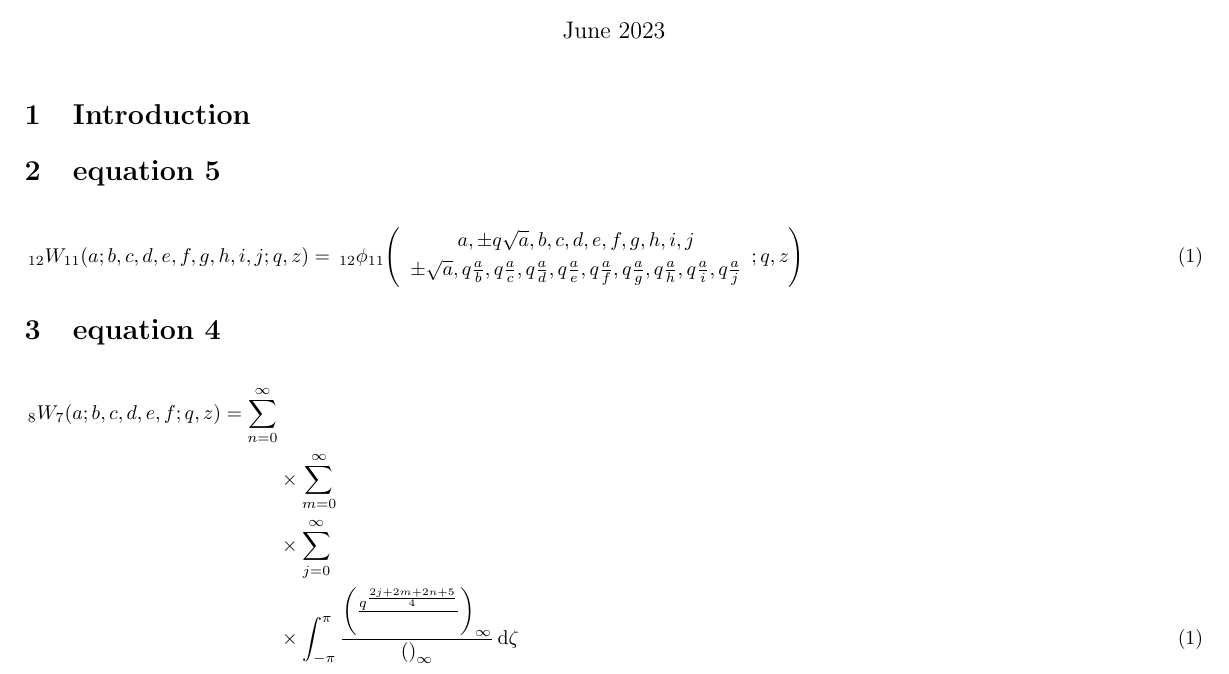
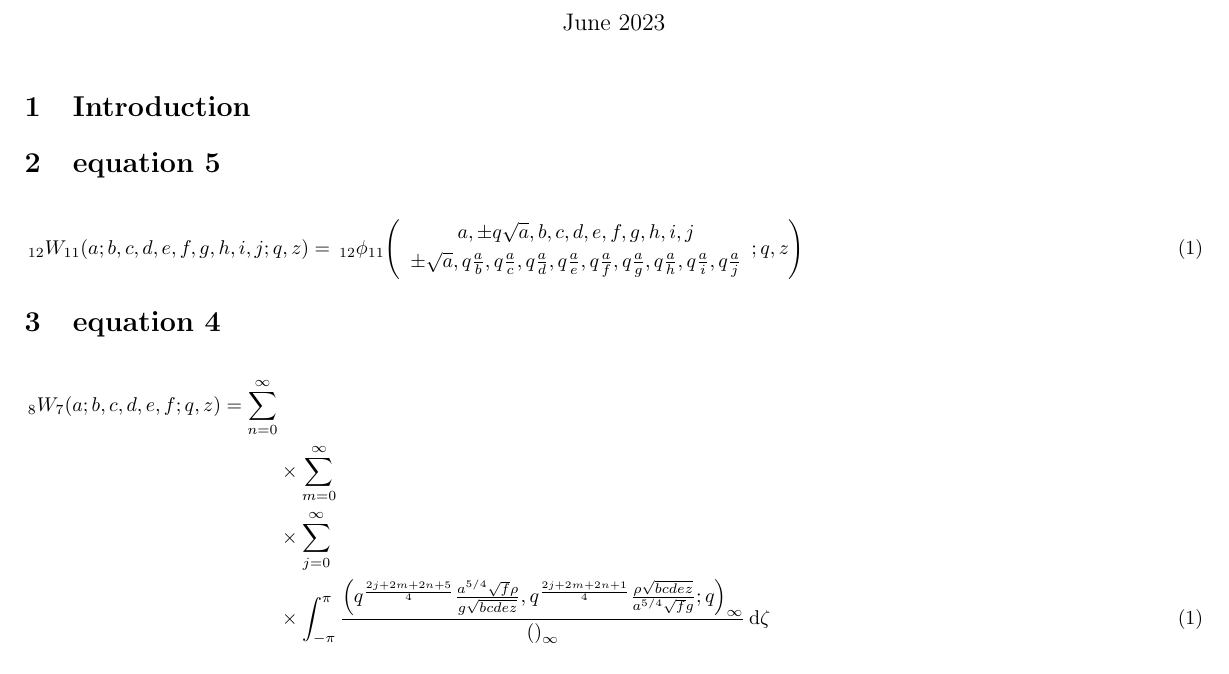
Before and after one commit to PeterCullenBurbery/nist-surf-2023, a LaTeX document (equation4withfractionalexponentsinstyle3.tex): part of the page, cut so that both start at the same text. Compiled offline with pdfLaTeX.

```diff
--- a/equation4withfractionalexponentsinstyle3.tex
+++ b/equation4withfractionalexponentsinstyle3.tex
@@ -58,7 +58,8 @@
 &\times
 \int_{-\pi}^{\pi}
 \frac{\left(
-\frac{q^{\frac{2j+2m+2n+5}{4}}}{}
+q^{\frac{2j+2m+2n+5}{4}}\frac{ a^{5/4} \sqrt{f} \rho }{g \sqrt{b c d e z}},
+q^{\frac{2j+2m+2n+1}{4}} \frac{\rho \sqrt{b c d e z}}{a^{5/4} \sqrt{f} g};q
 \right)_{\infty}}{\left( \right)_{\infty}}
 \,{\mathrm d}\zeta
   &&
```
